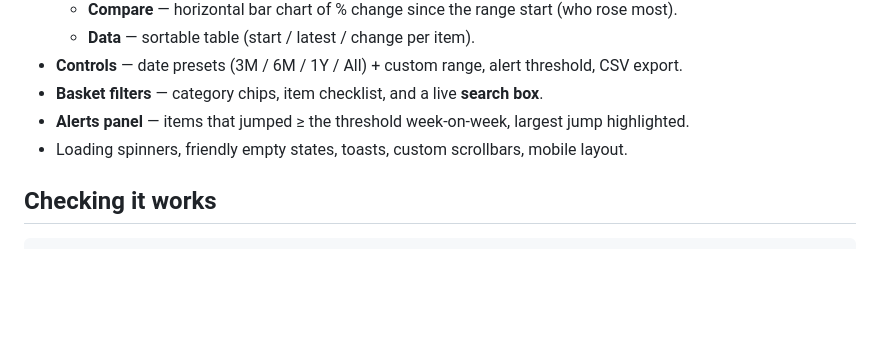
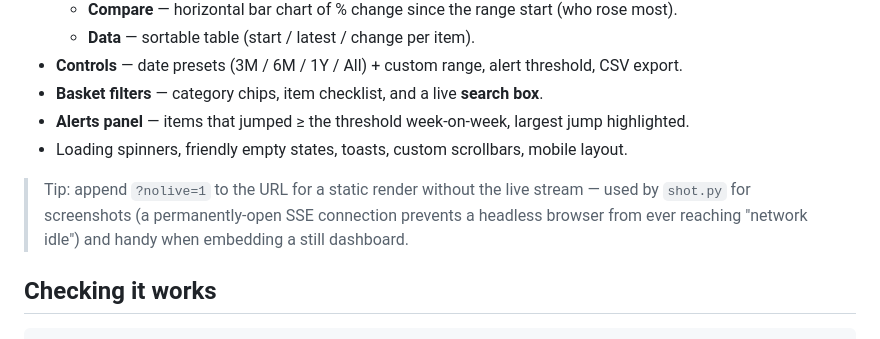
Before and after one commit to zakiraziz/-Pakistan-Inflation-Price-Tracker, a Markdown page: README.md, the part around one of its changes. GitHub-like rendering; blank space fills up the shorter version.

Commit message:
Render QA fix: ?nolive=1 static mode (SSE kept headless Chrome from settling); README hero + CI badge; drop stale dashboard_green.png

````diff
--- a/README.md
+++ b/README.md
@@ -223,6 +229,11 @@ A full responsive dashboard (Flask + SQLite + Chart.js, Inter font):
 - **Alerts panel** — items that jumped ≥ the threshold week-on-week, largest jump highlighted.
 - Loading spinners, friendly empty states, toasts, custom scrollbars, mobile layout.
 
+> Tip: append `?nolive=1` to the URL for a static render without the live
+> stream — used by `shot.py` for screenshots (a permanently-open SSE connection
+> prevents a headless browser from ever reaching "network idle") and handy when
+> embedding a still dashboard.
+
 ## Checking it works
 
 ```bash
````
Also changed, not shown: other parts of README.md (+6 -0 lines), CHANGELOG.md (+15 -0 lines), dashboard.png (added), 4 other files.
